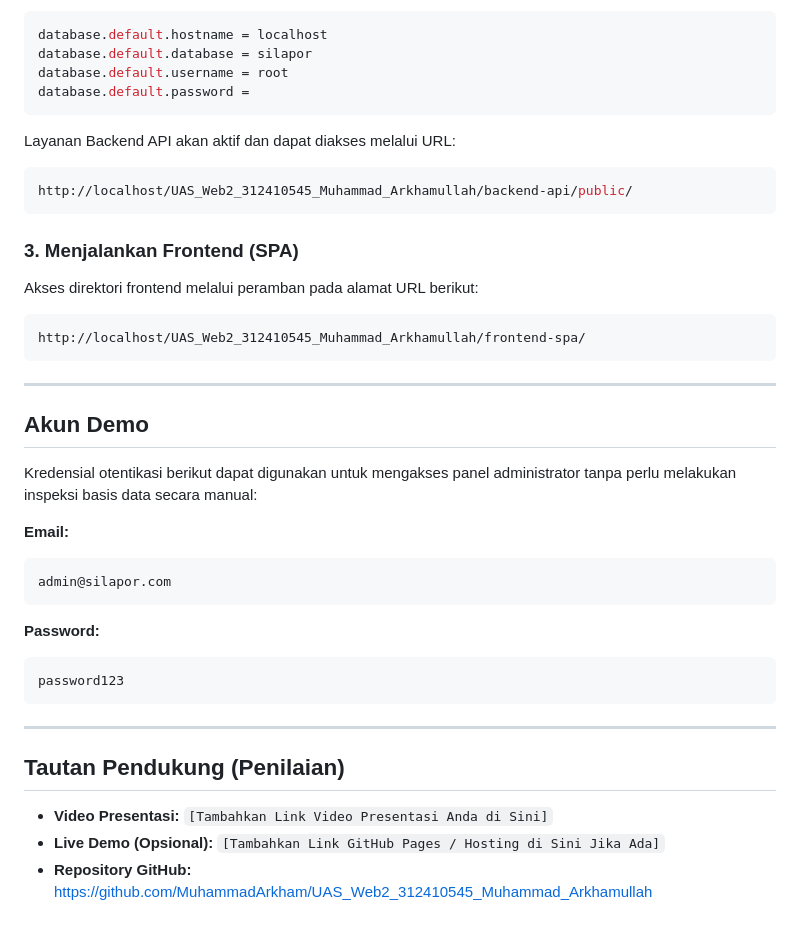
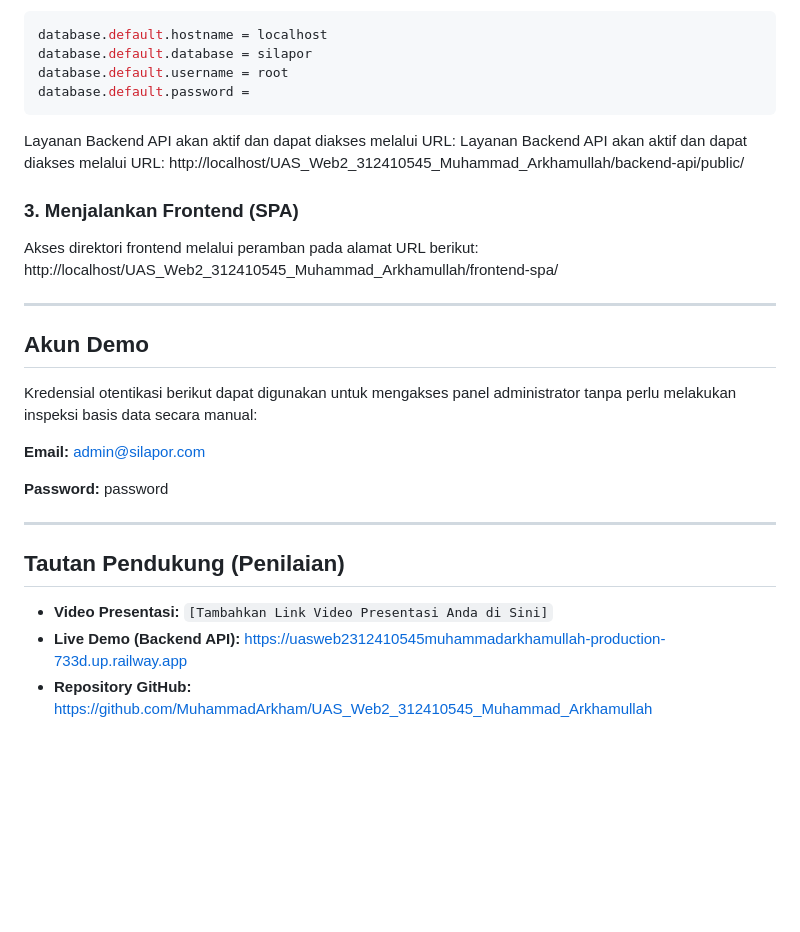
Before and after one commit to MuhammadArkham/UAS_Web2_312410545_Muhammad_Arkhamullah, a Markdown page: README.md, the part around the change. GitHub-like rendering; blank space fills up the shorter version.

````diff
--- a/README.md
+++ b/README.md
@@ -167,15 +167,12 @@ database.default.username = root
 database.default.password =
 ```
 Layanan Backend API akan aktif dan dapat diakses melalui URL:
-```bash
+Layanan Backend API akan aktif dan dapat diakses melalui URL:
 http://localhost/UAS_Web2_312410545_Muhammad_Arkhamullah/backend-api/public/
-```
 
 ### 3. Menjalankan Frontend (SPA)
 Akses direktori frontend melalui peramban pada alamat URL berikut:
-```bash
 http://localhost/UAS_Web2_312410545_Muhammad_Arkhamullah/frontend-spa/
-```
 
 ---
 
@@ -183,19 +180,15 @@ http://localhost/UAS_Web2_312410545_Muhammad_Arkhamullah/frontend-spa/
 Kredensial otentikasi berikut dapat digunakan untuk mengakses panel administrator tanpa perlu melakukan inspeksi basis data secara manual:
 
 **Email:**
-```text
 admin@silapor.com
-```
 
 **Password:**
-```text
-password123
-```
+password
 
 ---
 
 ## Tautan Pendukung (Penilaian)
 
 *   **Video Presentasi:** `[Tambahkan Link Video Presentasi Anda di Sini]`
-*   **Live Demo (Opsional):** `[Tambahkan Link GitHub Pages / Hosting di Sini Jika Ada]`
+*   **Live Demo (Backend API):** [https://uasweb2312410545muhammadarkhamullah-production-733d.up.railway.app](https://uasweb2312410545muhammadarkhamullah-production-733d.up.railway.app)
 *   **Repository GitHub:** [https://github.com/MuhammadArkham/UAS_Web2_312410545_Muhammad_Arkhamullah](https://github.com/MuhammadArkham/UAS_Web2_312410545_Muhammad_Arkhamullah)
````
